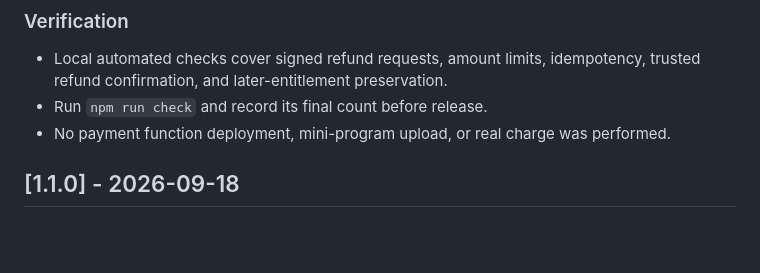
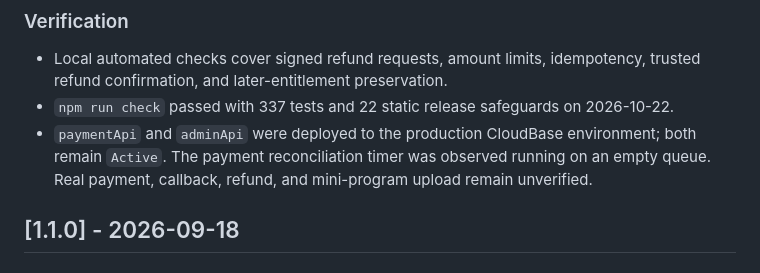
Before and after one commit to putiyoujing/family-health-medicine-box, a Markdown page: CHANGELOG.md, the part around the change. Drawn GitHub-style; blank space fills up the shorter version.

```diff
--- a/CHANGELOG.md
+++ b/CHANGELOG.md
@@ -21,8 +21,8 @@ All notable changes are recorded here. Versions follow the mini-program upload v
 ### Verification
 
 - Local automated checks cover signed refund requests, amount limits, idempotency, trusted refund confirmation, and later-entitlement preservation.
-- Run `npm run check` and record its final count before release.
-- No payment function deployment, mini-program upload, or real charge was performed.
+- `npm run check` passed with 337 tests and 22 static release safeguards on 2026-10-22.
+- `paymentApi` and `adminApi` were deployed to the production CloudBase environment; both remain `Active`. The payment reconciliation timer was observed running on an empty queue. Real payment, callback, refund, and mini-program upload remain unverified.
 
 ## [1.1.0] - 2026-09-18
 
```
Also changed, not shown: docs/payment-release-readiness-2026-10-22.md (+4 -0 lines).
